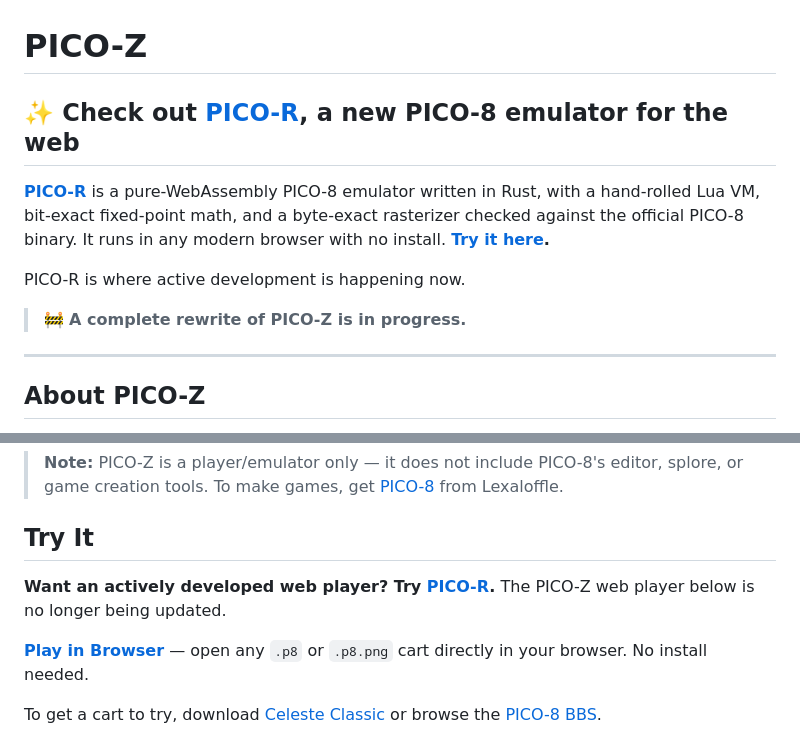
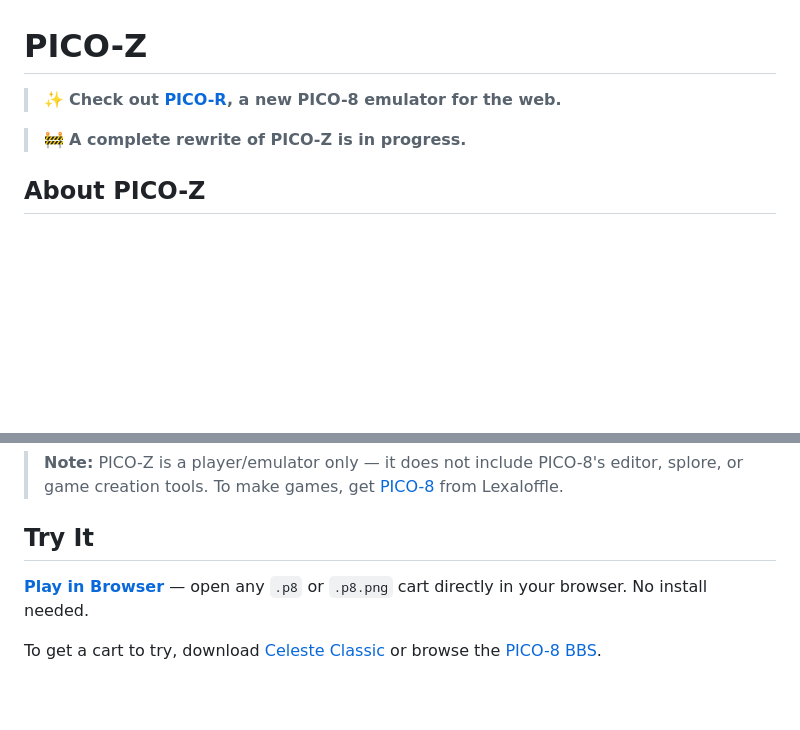
Before and after one commit to mnmlyw/pico-z, a Markdown page: README.md, 2 parts joined by grey strips. Rendered like a GitHub page; blank space fills up the shorter version.

Commit message:
README: condense PICO-R mention to one line
Co-Authored-By: Claude Opus 5.5 <noreply@anthropic.com>

```diff
--- a/README.md
+++ b/README.md
@@ -1,14 +1,8 @@
 # PICO-Z
 
-## ✨ Check out [PICO-R](https://github.com/mnmlyw/pico-r), a new PICO-8 emulator for the web
-
-**[PICO-R](https://github.com/mnmlyw/pico-r)** is a pure-WebAssembly PICO-8 emulator written in Rust, with a hand-rolled Lua VM, bit-exact fixed-point math, and a byte-exact rasterizer checked against the official PICO-8 binary. It runs in any modern browser with no install. **[Try it here](https://mnmlyw.github.io/pico-r/).**
-
-PICO-R is where active development is happening now.
+> ✨ **Check out [PICO-R](https://github.com/mnmlyw/pico-r), a new PICO-8 emulator for the web.**
 
 > 🚧 **A complete rewrite of PICO-Z is in progress.**
-
----
 
 ## About PICO-Z
 
@@ -23,8 +17,6 @@ Tested with [Celeste Classic](https://www.lexaloffle.com/bbs/?tid=2145) and othe
 > **Note:** PICO-Z is a player/emulator only — it does not include PICO-8's editor, splore, or game creation tools. To make games, get [PICO-8](https://www.lexaloffle.com/pico-8.php) from Lexaloffle.
 
 ## Try It
-
-**Want an actively developed web player? Try [PICO-R](https://mnmlyw.github.io/pico-r/).** The PICO-Z web player below is no longer being updated.
 
 **[Play in Browser](https://mnmlyw.github.io/pico-z/play/)** — open any `.p8` or `.p8.png` cart directly in your browser. No install needed.
 
```
